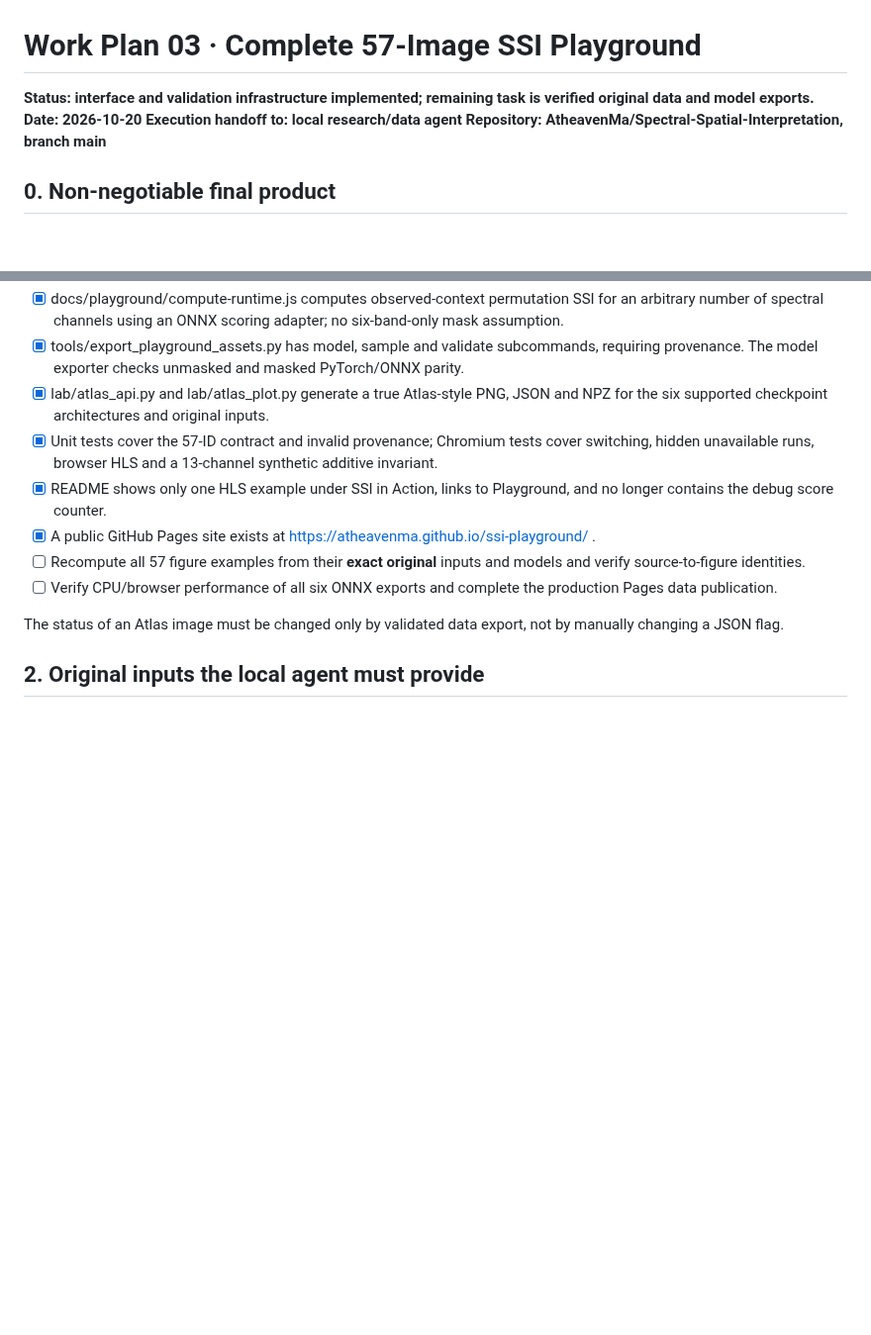
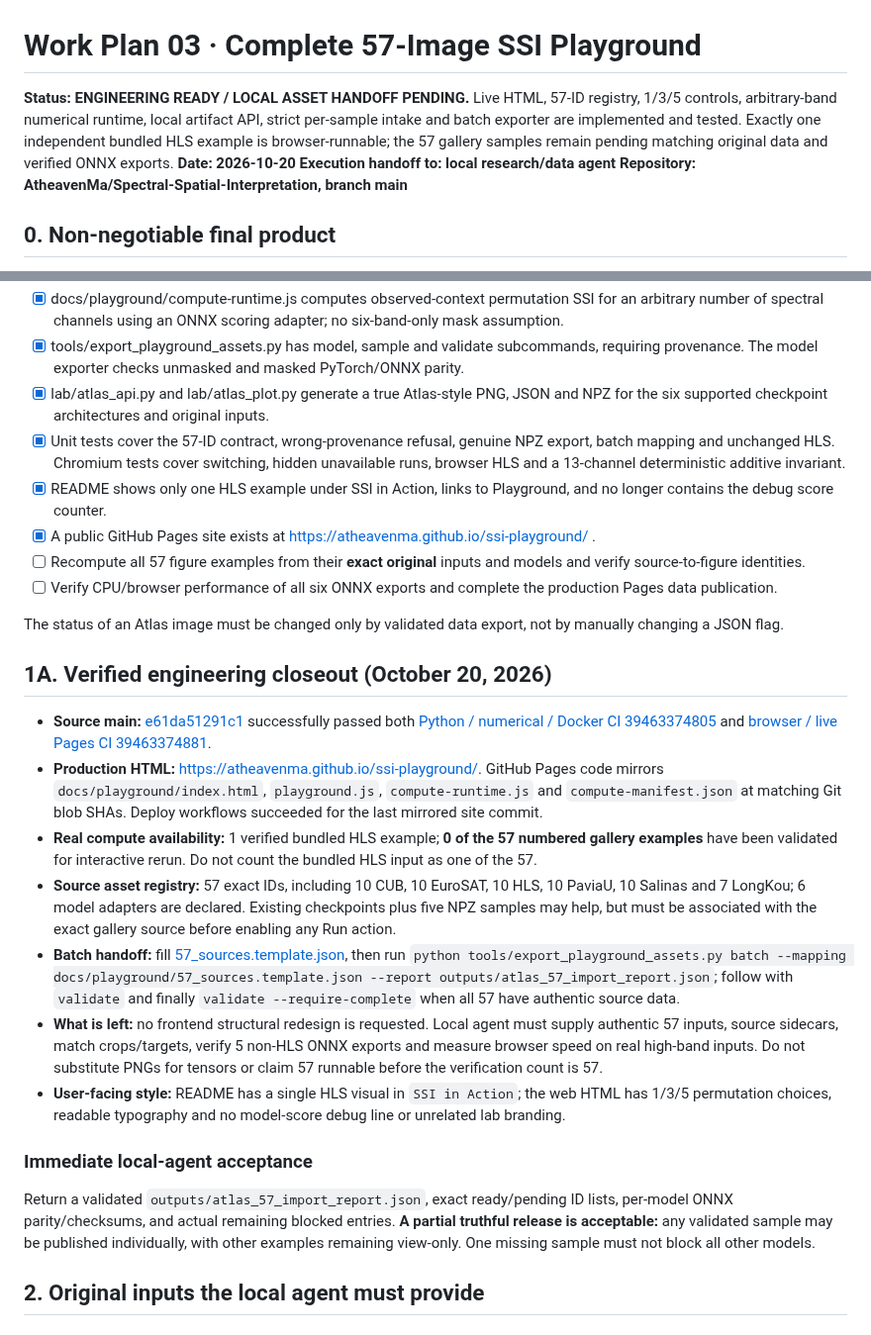
Before and after one commit to AtheavenMa/Spectral-Spatial-Interpretation, a Markdown page: work_plan/03_57_image_playground.md, 2 parts joined by grey strips. Shown at 99% size. Rendered like a GitHub page; blank space fills up the shorter version.

Commit message:
docs: record green live Playground CI and precise 57-input local agent handoff

```diff
--- a/work_plan/03_57_image_playground.md
+++ b/work_plan/03_57_image_playground.md
@@ -1,6 +1,6 @@
 # Work Plan 03 · Complete 57-Image SSI Playground
 
-**Status: interface and validation infrastructure implemented; remaining task is verified original data and model exports.**
+**Status: ENGINEERING READY / LOCAL ASSET HANDOFF PENDING.** Live HTML, 57-ID registry, 1/3/5 controls, arbitrary-band numerical runtime, local artifact API, strict per-sample intake and batch exporter are implemented and tested. Exactly one independent bundled HLS example is browser-runnable; the 57 gallery samples remain pending matching original data and verified ONNX exports.
 **Date: 2026-10-20**
 **Execution handoff to: local research/data agent**
 **Repository: AtheavenMa/Spectral-Spatial-Interpretation, branch main**
@@ -24,13 +24,27 @@ checkpoint + genuine input + fixed target + SSI settings -> atlas.png + result.j
 - [x] docs/playground/compute-runtime.js computes observed-context permutation SSI for an arbitrary number of spectral channels using an ONNX scoring adapter; no six-band-only mask assumption.
 - [x] tools/export_playground_assets.py has model, sample and validate subcommands, requiring provenance. The model exporter checks unmasked and masked PyTorch/ONNX parity.
 - [x] lab/atlas_api.py and lab/atlas_plot.py generate a true Atlas-style PNG, JSON and NPZ for the six supported checkpoint architectures and original inputs.
-- [x] Unit tests cover the 57-ID contract and invalid provenance; Chromium tests cover switching, hidden unavailable runs, browser HLS and a 13-channel synthetic additive invariant.
+- [x] Unit tests cover the 57-ID contract, wrong-provenance refusal, genuine NPZ export, batch mapping and unchanged HLS. Chromium tests cover switching, hidden unavailable runs, browser HLS and a 13-channel deterministic additive invariant.
 - [x] README shows only one HLS example under SSI in Action, links to Playground, and no longer contains the debug score counter.
 - [x] A public GitHub Pages site exists at https://atheavenma.github.io/ssi-playground/ .
 - [ ] Recompute all 57 figure examples from their **exact original** inputs and models and verify source-to-figure identities.
 - [ ] Verify CPU/browser performance of all six ONNX exports and complete the production Pages data publication.
 
 The status of an Atlas image must be changed only by validated data export, not by manually changing a JSON flag.
+
+## 1A. Verified engineering closeout (October 20, 2026)
+
+- **Source main:** [e61da51291c1](https://github.com/AtheavenMa/Spectral-Spatial-Interpretation/commit/e61da51291c1) successfully passed both [Python / numerical / Docker CI 39463374805](https://github.com/AtheavenMa/Spectral-Spatial-Interpretation/actions/runs/39463374805) and [browser / live Pages CI 39463374881](https://github.com/AtheavenMa/Spectral-Spatial-Interpretation/actions/runs/39463374881).
+- **Production HTML:** [https://atheavenma.github.io/ssi-playground/](https://atheavenma.github.io/ssi-playground/). GitHub Pages code mirrors `docs/playground/index.html`, `playground.js`, `compute-runtime.js` and `compute-manifest.json` at matching Git blob SHAs. Deploy workflows succeeded for the last mirrored site commit.
+- **Real compute availability:** 1 verified bundled HLS example; **0 of the 57 numbered gallery examples** have been validated for interactive rerun. Do not count the bundled HLS input as one of the 57.
+- **Source asset registry:** 57 exact IDs, including 10 CUB, 10 EuroSAT, 10 HLS, 10 PaviaU, 10 Salinas and 7 LongKou; 6 model adapters are declared. Existing checkpoints plus five NPZ samples may help, but must be associated with the exact gallery source before enabling any Run action.
+- **Batch handoff:** fill [57_sources.template.json](../docs/playground/57_sources.template.json), then run `python tools/export_playground_assets.py batch --mapping docs/playground/57_sources.template.json --report outputs/atlas_57_import_report.json`; follow with `validate` and finally `validate --require-complete` when all 57 have authentic source data.
+- **What is left:** no frontend structural redesign is requested. Local agent must supply authentic 57 inputs, source sidecars, match crops/targets, verify 5 non-HLS ONNX exports and measure browser speed on real high-band inputs. Do not substitute PNGs for tensors or claim 57 runnable before the verification count is 57.
+- **User-facing style:** README has a single HLS visual in `SSI in Action`; the web HTML has 1/3/5 permutation choices, readable typography and no model-score debug line or unrelated lab branding.
+
+### Immediate local-agent acceptance
+
+Return a validated `outputs/atlas_57_import_report.json`, exact ready/pending ID lists, per-model ONNX parity/checksums, and actual remaining blocked entries. **A partial truthful release is acceptable:** any validated sample may be published individually, with other examples remaining view-only. One missing sample must not block all other models.
 
 ## 2. Original inputs the local agent must provide
 
```
